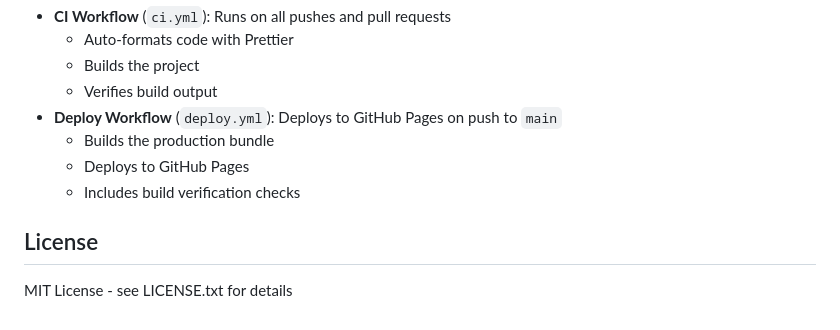
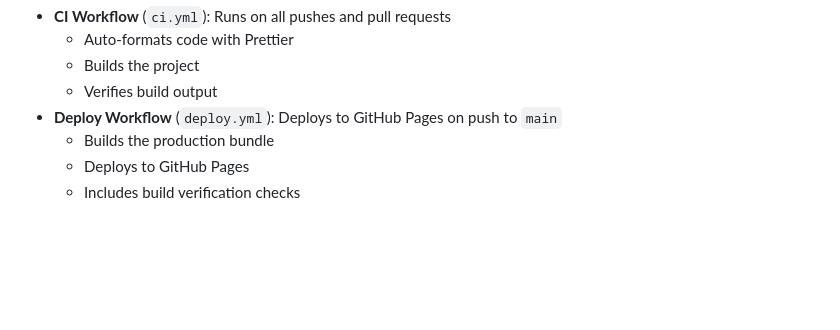
Before and after one commit to Psavvas/paulsavvas.me, a Markdown page: README.md, the part around the change. Rendered like a GitHub page; blank space fills up the shorter version.

Commit message:
Remove License section from README.md

```diff
--- a/README.md
+++ b/README.md
@@ -139,7 +139,3 @@ This project uses GitHub Actions for continuous integration and deployment:
   - Builds the production bundle
   - Deploys to GitHub Pages
   - Includes build verification checks
-
-## License
-
-MIT License - see LICENSE.txt for details
```
